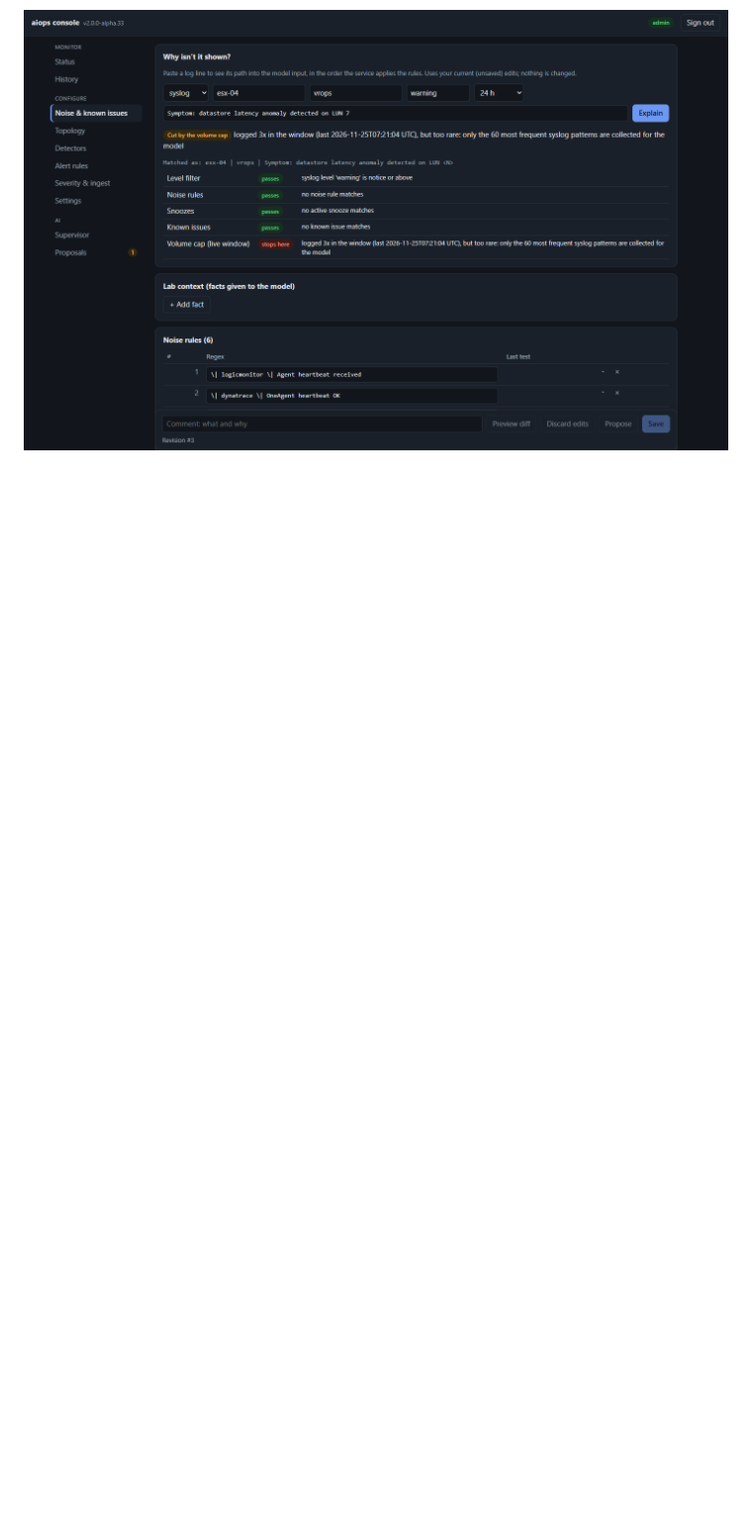
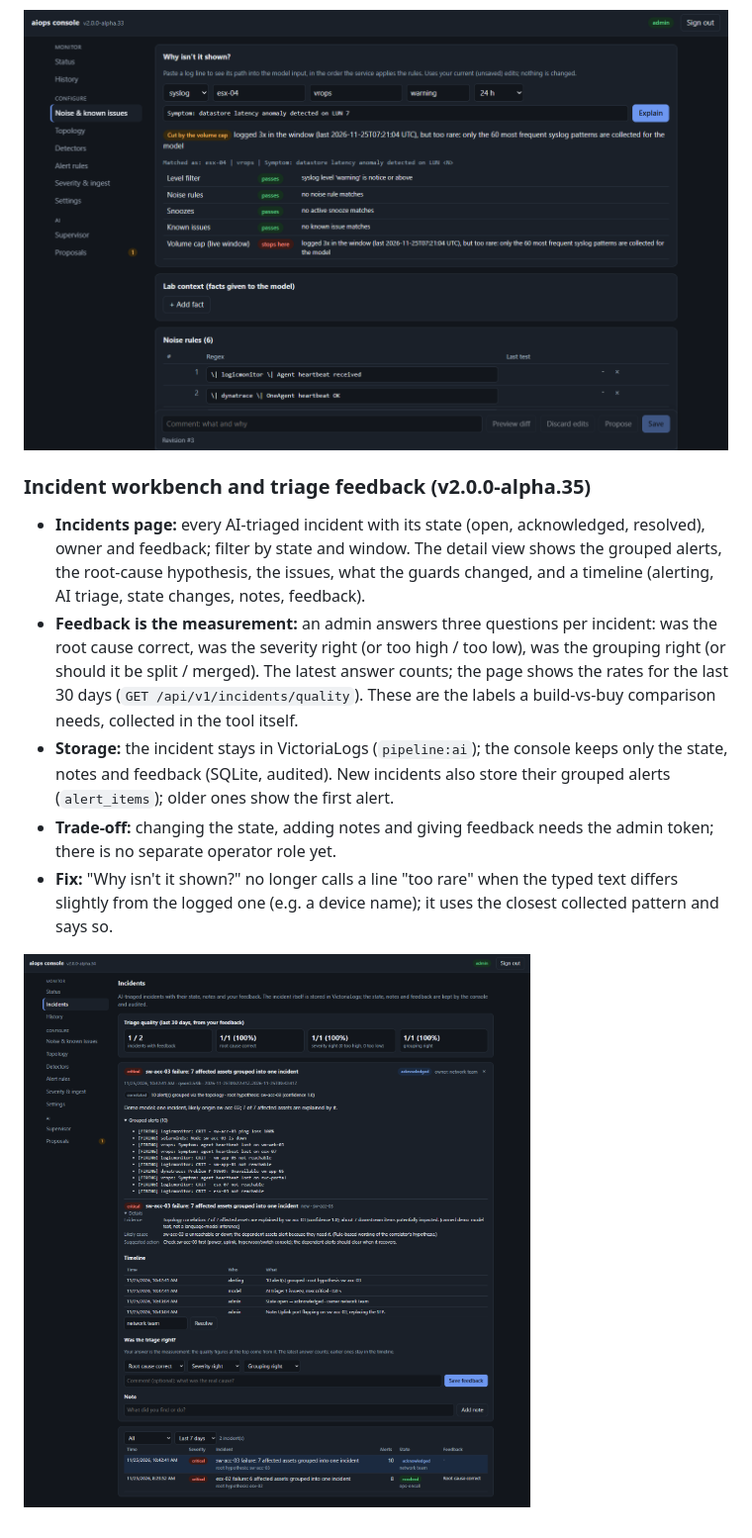
Before and after one commit to Addamka84/aiops-console, a Markdown page: README.md, the part around one of its changes. Shown at 99% size. Rendered like a GitHub page; pictures changed too: docs/screenshots/incidents.png (added); blank space fills up the shorter version.

Commit message:
v2.0.0-alpha.35: incident workbench (state, notes, triage feedback, quality rates); explain uses the closest collected pattern

```diff
--- a/README.md
+++ b/README.md
@@ -266,3 +272,12 @@ Open (not code fixes): authentication (SSO/OIDC, TLS), alert ingestion authentic
 - **Severity & ingest page:** the effective mapping wraps inside its card instead of running off the right edge.
 
 ![Why isn't it shown?](docs/screenshots/explain.png)
+
+### Incident workbench and triage feedback (v2.0.0-alpha.35)
+- **Incidents page:** every AI-triaged incident with its state (open, acknowledged, resolved), owner and feedback; filter by state and window. The detail view shows the grouped alerts, the root-cause hypothesis, the issues, what the guards changed, and a timeline (alerting, AI triage, state changes, notes, feedback).
+- **Feedback is the measurement:** an admin answers three questions per incident: was the root cause correct, was the severity right (or too high / too low), was the grouping right (or should it be split / merged). The latest answer counts; the page shows the rates for the last 30 days (`GET /api/v1/incidents/quality`). These are the labels a build-vs-buy comparison needs, collected in the tool itself.
+- **Storage:** the incident stays in VictoriaLogs (`pipeline:ai`); the console keeps only the state, notes and feedback (SQLite, audited). New incidents also store their grouped alerts (`alert_items`); older ones show the first alert.
+- **Trade-off:** changing the state, adding notes and giving feedback needs the admin token; there is no separate operator role yet.
+- **Fix:** "Why isn't it shown?" no longer calls a line "too rare" when the typed text differs slightly from the logged one (e.g. a device name); it uses the closest collected pattern and says so.
+
+![Incidents](docs/screenshots/incidents.png)
```
Also changed, not shown: other parts of README.md (+6 -0 lines), 9 other files.
